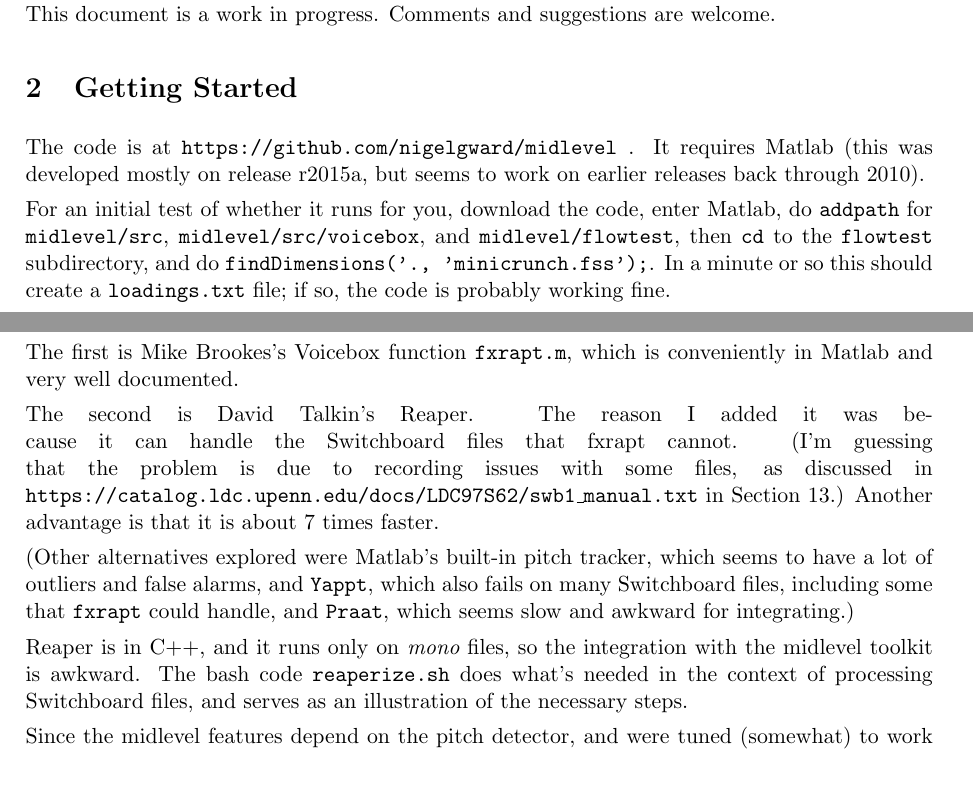
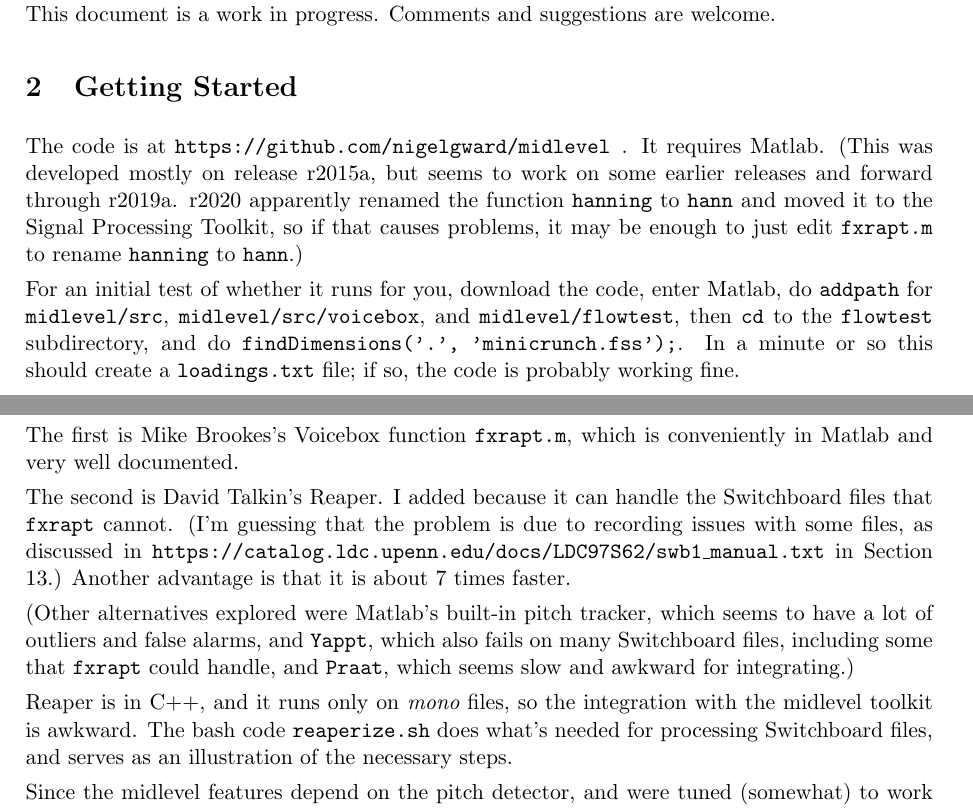
Before and after one commit to nigelgward/midlevel, a LaTeX document (doc/mlv7.tex): two parts of pages 1 and 13 of 15, joined at a grey line, cut so that both start at the same text, the shorter picture padded with empty space. Compiled offline with pdfLaTeX.

Commit message:
documentation

```diff
--- a/doc/mlv7.tex
+++ b/doc/mlv7.tex
@@ -90,8 +90,12 @@ welcome.
 
 The code is at {\tt https://github.com/nigelgward/midlevel }.  It requires
 %\begin{itemize}\setlength{\itemsep}{0pt}\setlength{\parskip}{0pt}
- Matlab (this was developed mostly on release r2015a, but seems to
- work on earlier releases back through 2010).
+ Matlab. (This was developed mostly on release r2015a, but seems to
+ work on some earlier releases and forward through r2019a.  r2020
+ apparently renamed the function {\tt hanning} to {\tt hann} and moved
+ it to the Signal Processing Toolkit, so if that causes problems, it
+ may be enough to just edit {\tt fxrapt.m} to rename {\tt hanning} to
+ {\tt hann}.)
 
 % from voicebox: readau, voicebox, fxrapt, winenvar,
 %rfft, irfft, v_findpeaks, lpcauto, distitar,
@@ -855,12 +859,11 @@ The toolkit supports two ways of computing this.
 The first is Mike Brookes's Voicebox function {\tt fxrapt.m}, which is
 conveniently in Matlab and very well documented.
 
-The second is David Talkin's Reaper.  The reason I added it was
-because it can handle the Switchboard files that fxrapt cannot.  (I'm
-guessing that the problem is due to recording issues with some files,
-as discussed in {\tt
-  https://catalog.ldc.upenn.edu/docs/LDC97S62/swb1\_manual.txt} in
-Section 13.)  Another advantage is that it is about 7 times faster.
+The second is David Talkin's Reaper.  I added because it can handle
+the Switchboard files that {\tt fxrapt} cannot.  (I'm guessing that
+the problem is due to recording issues with some files, as discussed
+in {\tt https://catalog.ldc.upenn.edu/docs/LDC97S62/swb1\_manual.txt}
+in Section 13.)  Another advantage is that it is about 7 times faster.
 
 (Other alternatives explored were Matlab's built-in pitch tracker,
 which seems to have a lot of outliers and false alarms, and {\tt
@@ -870,9 +873,8 @@ awkward for integrating.)
 
 Reaper is in C++, and it runs only on {\it mono} files, so the
 integration with the midlevel toolkit is awkward. The bash code {\tt
-  reaperize.sh} does what's needed in the context of processing
-Switchboard files, and serves as an illustration of the necessary
-steps.
+  reaperize.sh} does what's needed for processing Switchboard files,
+and serves as an illustration of the necessary steps.
 
 Since the midlevel features depend on the pitch detector, and were
 tuned (somewhat) to work well with the quirks of {\tt fxrapt}, it's
```
Also changed, not shown: doc/mlv7.pdf, doc/mlv7.tex (2 more changed lines), 1 other file.
